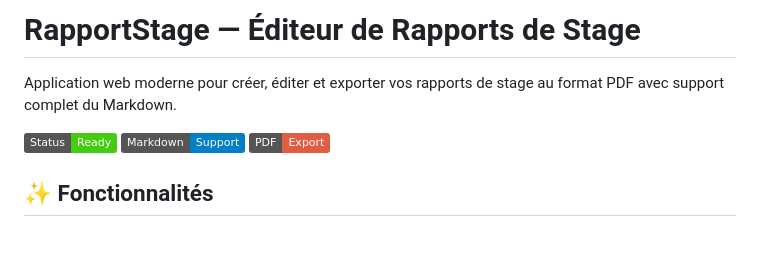
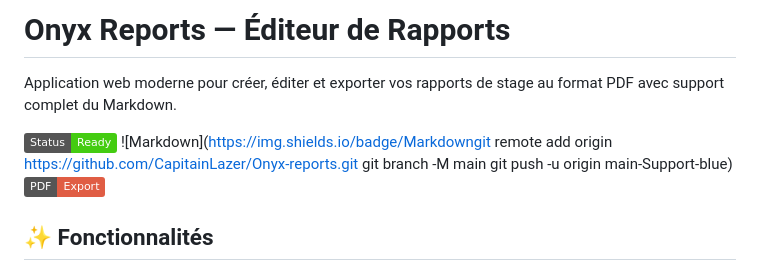
Before and after one commit to CapitainLazer/Onyx-reports, a Markdown page: README.md, the part around the change. Rendered like a GitHub page; badges without logos; blank space fills up the shorter version.

```diff
--- a/README.md
+++ b/README.md
@@ -1,9 +1,11 @@
-# RapportStage — Éditeur de Rapports de Stage
+# Onyx Reports — Éditeur de Rapports
 
 Application web moderne pour créer, éditer et exporter vos rapports de stage au format PDF avec support complet du Markdown.
 
 ![Preview](https://img.shields.io/badge/Status-Ready-brightgreen)
-![Markdown](https://img.shields.io/badge/Markdown-Support-blue)
+![Markdown](https://img.shields.io/badge/Markdowngit remote add origin https://github.com/CapitainLazer/Onyx-reports.git
+git branch -M main
+git push -u origin main-Support-blue)
 ![PDF](https://img.shields.io/badge/PDF-Export-red)
 
 ## ✨ Fonctionnalités
```
